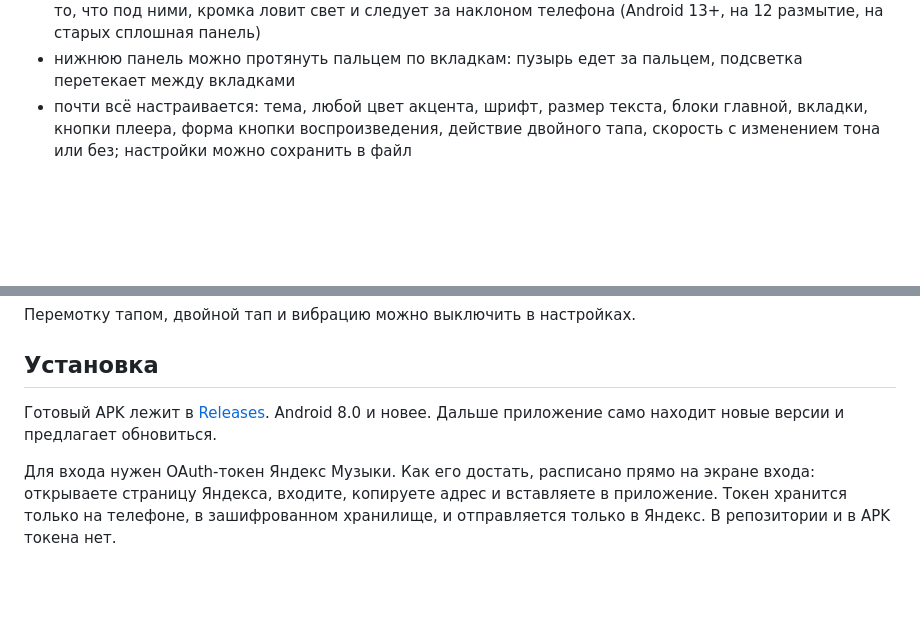
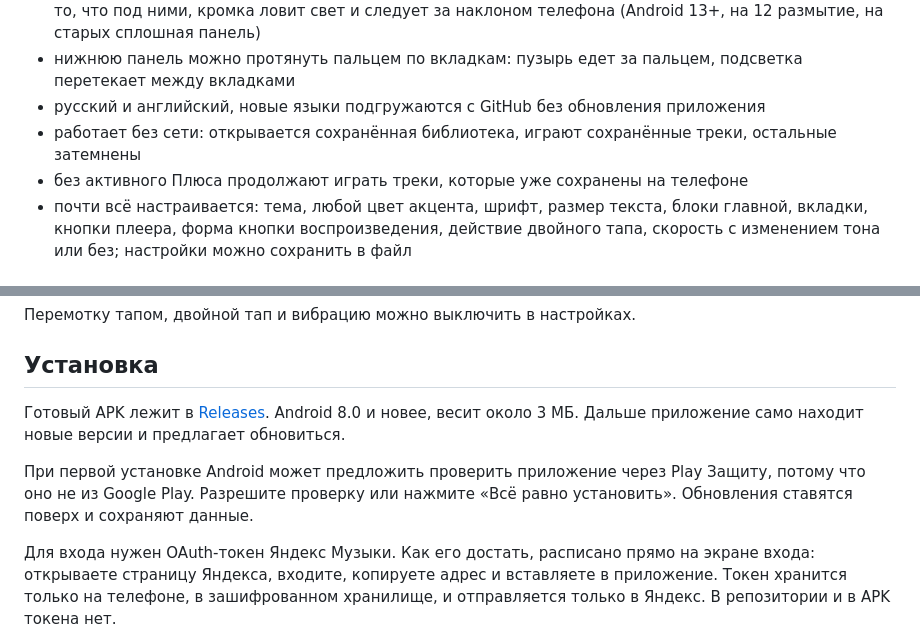
Before and after one commit to Dev-Angel-7553/Aria-Android, a Markdown page: README.ru.md, 2 parts joined by grey strips. Rendered like a GitHub page; blank space fills up the shorter version.

Commit message:
README: languages, offline, Play Protect note

```diff
--- a/README.ru.md
+++ b/README.ru.md
@@ -30,6 +30,9 @@
 - четыре вида полоски прогресса (линия, волна, капсула, тонкая с точкой), кнопки плеера в цвет обложки, поиск и сортировка в очереди
 - стили интерфейса: классика, Material You, стекло, минимал. Стекло жидкое: края панелей преломляют то, что под ними, кромка ловит свет и следует за наклоном телефона (Android 13+, на 12 размытие, на старых сплошная панель)
 - нижнюю панель можно протянуть пальцем по вкладкам: пузырь едет за пальцем, подсветка перетекает между вкладками
+- русский и английский, новые языки подгружаются с GitHub без обновления приложения
+- работает без сети: открывается сохранённая библиотека, играют сохранённые треки, остальные затемнены
+- без активного Плюса продолжают играть треки, которые уже сохранены на телефоне
 - почти всё настраивается: тема, любой цвет акцента, шрифт, размер текста, блоки главной, вкладки, кнопки плеера, форма кнопки воспроизведения, действие двойного тапа, скорость с изменением тона или без; настройки можно сохранить в файл
 
 ## Языки
@@ -52,8 +55,11 @@
 
 ## Установка
 
-Готовый APK лежит в [Releases](../../releases). Android 8.0 и новее. Дальше приложение само
+Готовый APK лежит в [Releases](../../releases). Android 8.0 и новее, весит около 3 МБ. Дальше приложение само
 находит новые версии и предлагает обновиться.
+
+При первой установке Android может предложить проверить приложение через Play Защиту, потому что оно не из Google Play.
+Разрешите проверку или нажмите «Всё равно установить». Обновления ставятся поверх и сохраняют данные.
 
 Для входа нужен OAuth-токен Яндекс Музыки. Как его достать, расписано прямо на экране входа:
 открываете страницу Яндекса, входите, копируете адрес и вставляете в приложение. Токен хранится только на телефоне, в зашифрованном
```
Also changed, not shown: README.md (+6 -1 lines).
